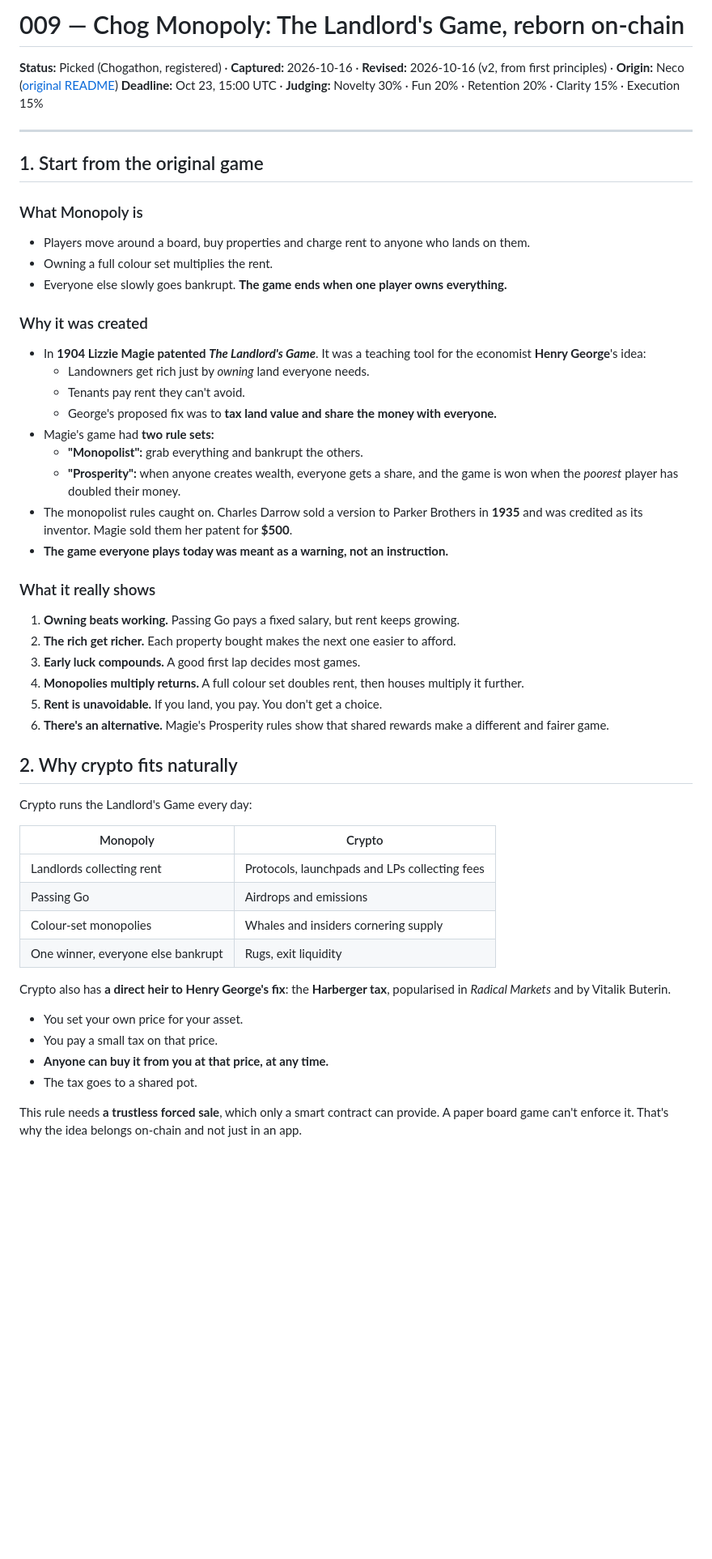
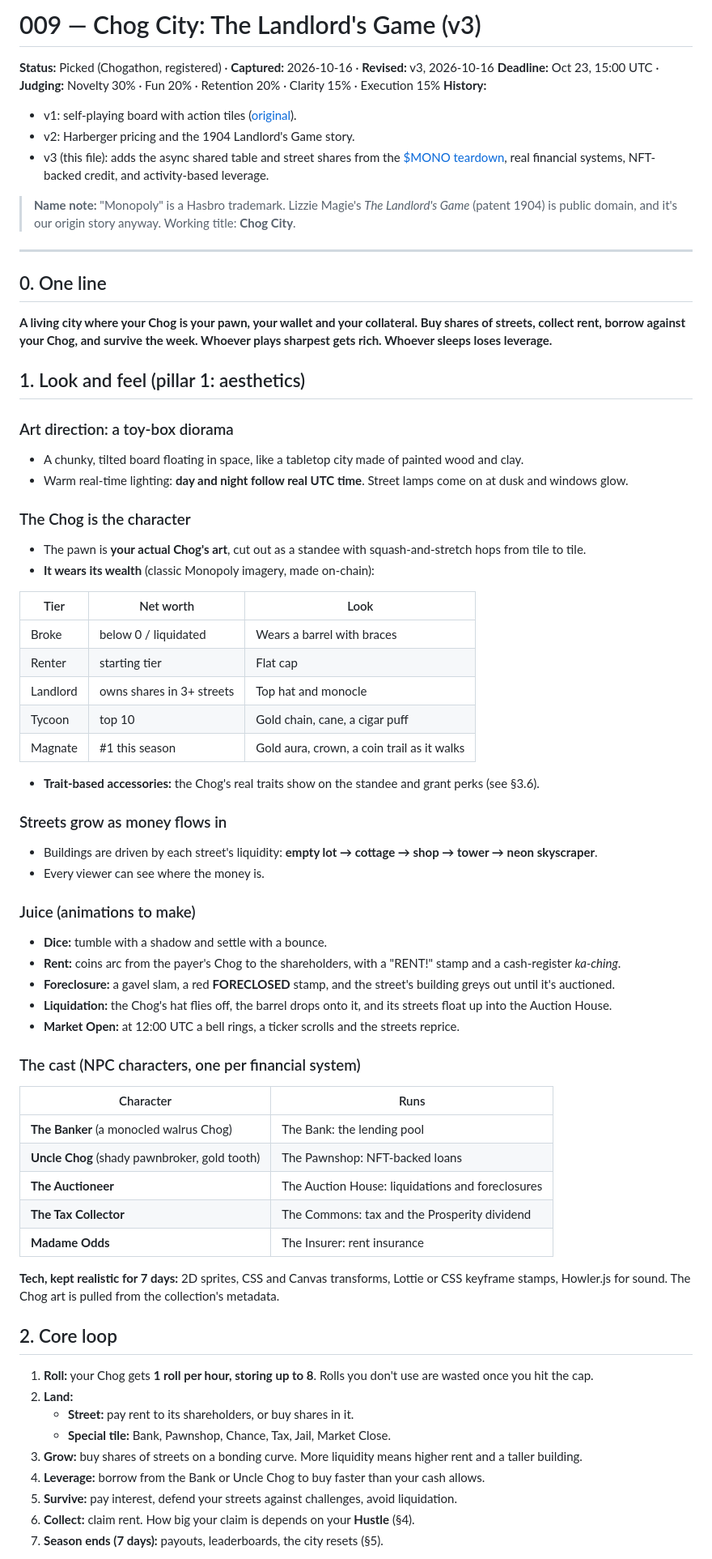
Before and after one commit to NECOKIZZ/hackathon-finder, a Markdown page: ideas/009-chog-monopoly.md, the part around one of its changes. Shown at 81% size. Rendered like a GitHub page; blank space fills up the shorter version.

```diff
--- a/ideas/009-chog-monopoly.md
+++ b/ideas/009-chog-monopoly.md
@@ -1,51 +1,69 @@
-# 009 — Chog Monopoly: The Landlord's Game, reborn on-chain
+# 009 — Chog City: The Landlord's Game (v3)
 
-**Status:** Picked (Chogathon, registered) · **Captured:** 2026-10-16 · **Revised:** 2026-10-16 (v2, from first principles) · **Origin:** Neco ([original README](../hackathons/2026-10-chogathon/ORIGINAL-README.md))
+**Status:** Picked (Chogathon, registered) · **Captured:** 2026-10-16 · **Revised:** v3, 2026-10-16
 **Deadline:** Oct 23, 15:00 UTC · **Judging:** Novelty 30% · Fun 20% · Retention 20% · Clarity 15% · Execution 15%
+**History:**
+- v1: self-playing board with action tiles ([original](../hackathons/2026-10-chogathon/ORIGINAL-README.md)).
+- v2: Harberger pricing and the 1904 Landlord's Game story.
+- v3 (this file): adds the async shared table and street shares from the [$MONO teardown](../hackathons/2026-10-chogathon/COMPETITOR-MONO.md), real financial systems, NFT-backed credit, and activity-based leverage.
+
+> **Name note:** "Monopoly" is a Hasbro trademark. Lizzie Magie's *The Landlord's Game* (patent 1904) is public domain, and it's our origin story anyway. Working title: **Chog City**.
 
 ---
 
-## 1. Start from the original game
+## 0. One line
+**A living city where your Chog is your pawn, your wallet and your collateral. Buy shares of streets, collect rent, borrow against your Chog, and survive the week. Whoever plays sharpest gets rich. Whoever sleeps loses leverage.**
 
-### What Monopoly is
-- Players move around a board, buy properties and charge rent to anyone who lands on them.
-- Owning a full colour set multiplies the rent.
-- Everyone else slowly goes bankrupt. **The game ends when one player owns everything.**
+## 1. Look and feel (pillar 1: aesthetics)
 
-### Why it was created
-- In **1904 Lizzie Magie patented *The Landlord's Game***. It was a teaching tool for the economist **Henry George**'s idea:
-  - Landowners get rich just by *owning* land everyone needs.
-  - Tenants pay rent they can't avoid.
-  - George's proposed fix was to **tax land value and share the money with everyone.**
-- Magie's game had **two rule sets:**
-  - **"Monopolist":** grab everything and bankrupt the others.
-  - **"Prosperity":** when anyone creates wealth, everyone gets a share, and the game is won when the *poorest* player has doubled their money.
-- The monopolist rules caught on. Charles Darrow sold a version to Parker Brothers in **1935** and was credited as its inventor. Magie sold them her patent for **$500**.
-- **The game everyone plays today was meant as a warning, not an instruction.**
+### Art direction: a toy-box diorama
+- A chunky, tilted board floating in space, like a tabletop city made of painted wood and clay.
+- Warm real-time lighting: **day and night follow real UTC time**. Street lamps come on at dusk and windows glow.
 
-### What it really shows
-1. **Owning beats working.** Passing Go pays a fixed salary, but rent keeps growing.
-2. **The rich get richer.** Each property bought makes the next one easier to afford.
-3. **Early luck compounds.** A good first lap decides most games.
-4. **Monopolies multiply returns.** A full colour set doubles rent, then houses multiply it further.
-5. **Rent is unavoidable.** If you land, you pay. You don't get a choice.
-6. **There's an alternative.** Magie's Prosperity rules show that shared rewards make a different and fairer game.
+### The Chog is the character
+- The pawn is **your actual Chog's art**, cut out as a standee with squash-and-stretch hops from tile to tile.
+- **It wears its wealth** (classic Monopoly imagery, made on-chain):
 
-## 2. Why crypto fits naturally
-Crypto runs the Landlord's Game every day:
+| Tier | Net worth | Look |
+|---|---|---|
+| Broke | below 0 / liquidated | Wears a barrel with braces |
+| Renter | starting tier | Flat cap |
+| Landlord | owns shares in 3+ streets | Top hat and monocle |
+| Tycoon | top 10 | Gold chain, cane, a cigar puff |
+| Magnate | #1 this season | Gold aura, crown, a coin trail as it walks |
 
-| Monopoly | Crypto |
+- **Trait-based accessories:** the Chog's real traits show on the standee and grant perks (see §3.6).
+
+### Streets grow as money flows in
+- Buildings are driven by each street's liquidity: **empty lot → cottage → shop → tower → neon skyscraper**.
+- Every viewer can see where the money is.
+
+### Juice (animations to make)
+- **Dice:** tumble with a shadow and settle with a bounce.
+- **Rent:** coins arc from the payer's Chog to the shareholders, with a "RENT!" stamp and a cash-register *ka-ching*.
+- **Foreclosure:** a gavel slam, a red **FORECLOSED** stamp, and the street's building greys out until it's auctioned.
+- **Liquidation:** the Chog's hat flies off, the barrel drops onto it, and its streets float up into the Auction House.
+- **Market Open:** at 12:00 UTC a bell rings, a ticker scrolls and the streets reprice.
+
+### The cast (NPC characters, one per financial system)
+| Character | Runs |
 |---|---|
-| Landlords collecting rent | Protocols, launchpads and LPs collecting fees |
-| Passing Go | Airdrops and emissions |
-| Colour-set monopolies | Whales and insiders cornering supply |
-| One winner, everyone else bankrupt | Rugs, exit liquidity |
+| **The Banker** (a monocled walrus Chog) | The Bank: the lending pool |
+| **Uncle Chog** (shady pawnbroker, gold tooth) | The Pawnshop: NFT-backed loans |
+| **The Auctioneer** | The Auction House: liquidations and foreclosures |
+| **The Tax Collector** | The Commons: tax and the Prosperity dividend |
+| **Madame Odds** | The Insurer: rent insurance |
 
-Crypto also has **a direct heir to Henry George's fix**: the **Harberger tax**, popularised in *Radical Markets* and by Vitalik Buterin.
-- You set your own price for your asset.
-- You pay a small tax on that price.
-- **Anyone can buy it from you at that price, at any time.**
-- The tax goes to a shared pot.
+**Tech, kept realistic for 7 days:** 2D sprites, CSS and Canvas transforms, Lottie or CSS keyframe stamps, Howler.js for sound. The Chog art is pulled from the collection's metadata.
 
-This rule needs **a trustless forced sale**, which only a smart contract can provide. A paper board game can't enforce it. That's why the idea belongs on-chain and not just in an app.
+## 2. Core loop
+1. **Roll:** your Chog gets **1 roll per hour, storing up to 8**. Rolls you don't use are wasted once you hit the cap.
+2. **Land:**
+   - **Street:** pay rent to its shareholders, or buy shares in it.
+   - **Special tile:** Bank, Pawnshop, Chance, Tax, Jail, Market Close.
+3. **Grow:** buy shares of streets on a bonding curve. More liquidity means higher rent and a taller building.
+4. **Leverage:** borrow from the Bank or Uncle Chog to buy faster than your cash allows.
+5. **Survive:** pay interest, defend your streets against challenges, avoid liquidation.
+6. **Collect:** claim rent. How big your claim is depends on your **Hustle** (§4).
+7. **Season ends (7 days):** payouts, leaderboards, the city resets (§5).
 
```
Also changed, not shown: other parts of ideas/009-chog-monopoly.md (+96 -81 lines), ideas/README.md (+1 -1 lines).
